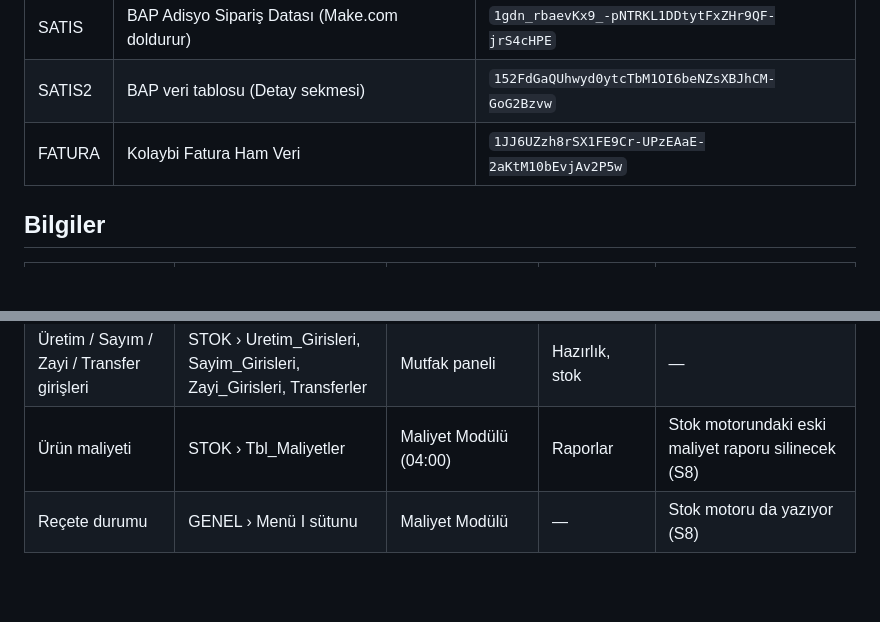
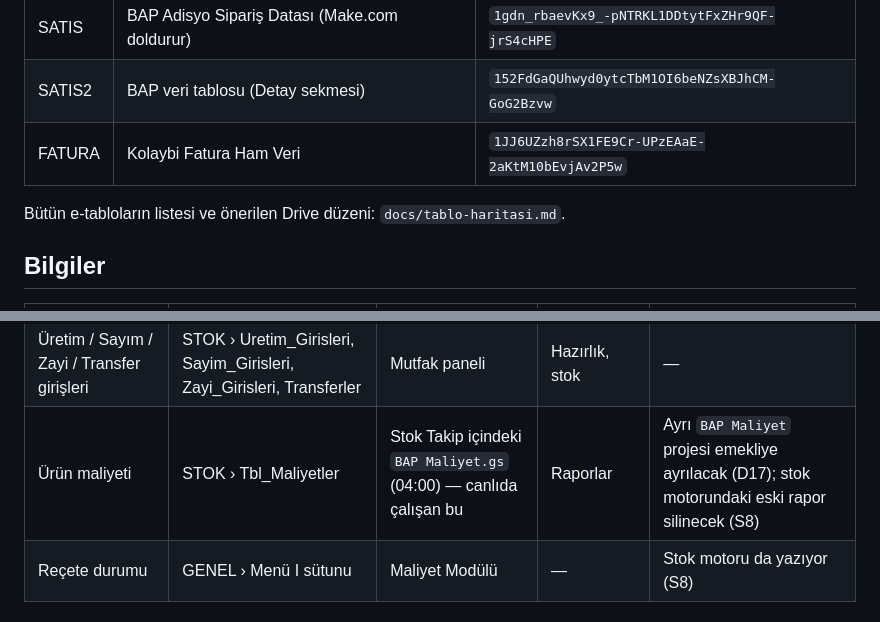
Before and after one commit to mertharman-dotcom/a-ajandepos-, a Markdown page: docs/veri-sozlugu.md, 2 parts joined by grey strips. Rendered like a GitHub page; blank space fills up the shorter version.

```diff
--- a/docs/veri-sozlugu.md
+++ b/docs/veri-sozlugu.md
@@ -12,6 +12,8 @@ tutamaz; gerekiyorsa sahipten okur. ⏳ = karar/geçiş bekliyor (bkz. `kontrol-
 | SATIS | BAP Adisyo Sipariş Datası (Make.com doldurur) | `1gdn_rbaevKx9_-pNTRKL1DDtytFxZHr9QF-jrS4cHPE` |
 | SATIS2 | BAP veri tablosu (Detay sekmesi) | `152FdGaQUhwyd0ytcTbM1OI6beNZsXBJhCM-GoG2Bzvw` |
 | FATURA | Kolaybi Fatura Ham Veri | `1JJ6UZzh8rSX1FE9Cr-UPzEAaE-2aKtM10bEvjAv2P5w` |
+
+Bütün e-tabloların listesi ve önerilen Drive düzeni: `docs/tablo-haritasi.md`.
 
 ## Bilgiler
 
@@ -35,7 +37,7 @@ tutamaz; gerekiyorsa sahipten okur. ⏳ = karar/geçiş bekliyor (bkz. `kontrol-
 | Tedarikçi, sevkiyat günü, şube | STOK › Tedarikçi Sevkiyat günleri | Elle | Alış, Sipariş ekranı | Şube sütunu eksikleri → SUBE_YOK (V1) |
 | Tedarikçi siparişleri | STOK › Siparis_Kayitlari | Mutfak paneli | Alış motoru (şube tahmini), Mal Kabul | — |
 | Üretim / Sayım / Zayi / Transfer girişleri | STOK › Uretim_Girisleri, Sayim_Girisleri, Zayi_Girisleri, Transferler | Mutfak paneli | Hazırlık, stok | — |
-| Ürün maliyeti | STOK › Tbl_Maliyetler | Maliyet Modülü (04:00) | Raporlar | Stok motorundaki eski maliyet raporu silinecek (S8) |
+| Ürün maliyeti | STOK › Tbl_Maliyetler | Stok Takip içindeki `BAP Maliyet.gs` (04:00) — canlıda çalışan bu | Raporlar | Ayrı `BAP Maliyet` projesi emekliye ayrılacak (D17); stok motorundaki eski rapor silinecek (S8) |
 | Reçete durumu | GENEL › Menü I sütunu | Maliyet Modülü | — | Stok motoru da yazıyor (S8) |
 
 ## Birimler
```
Also changed, not shown: docs/kontrol-listesi.md (+10 -1 lines), docs/tablo-haritasi.md (added, +184 -0 lines).
